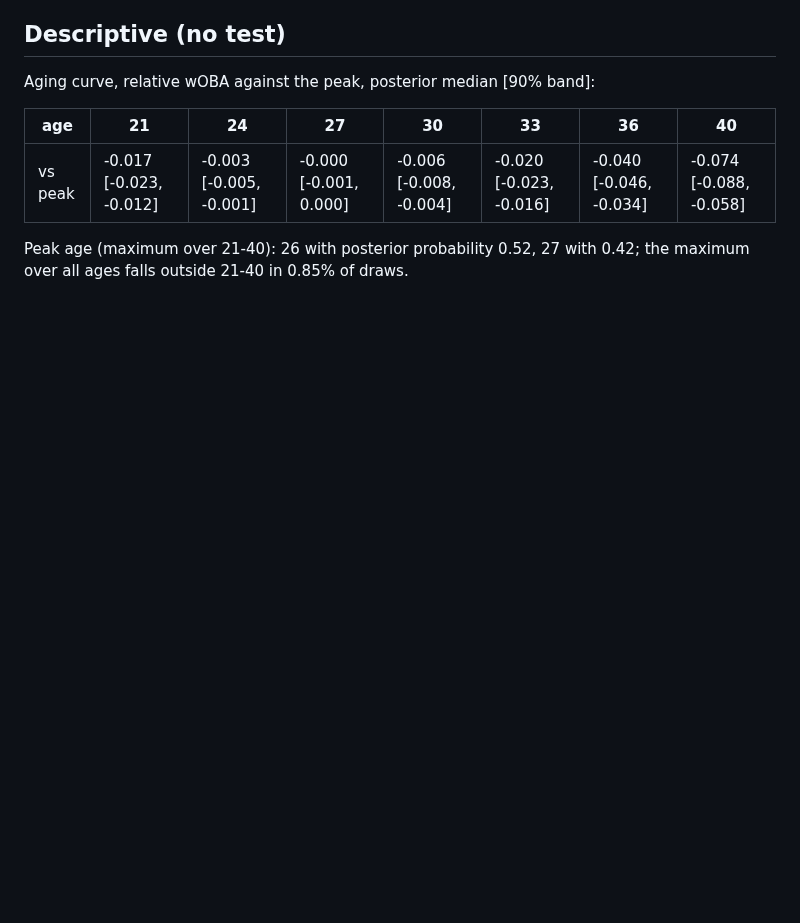
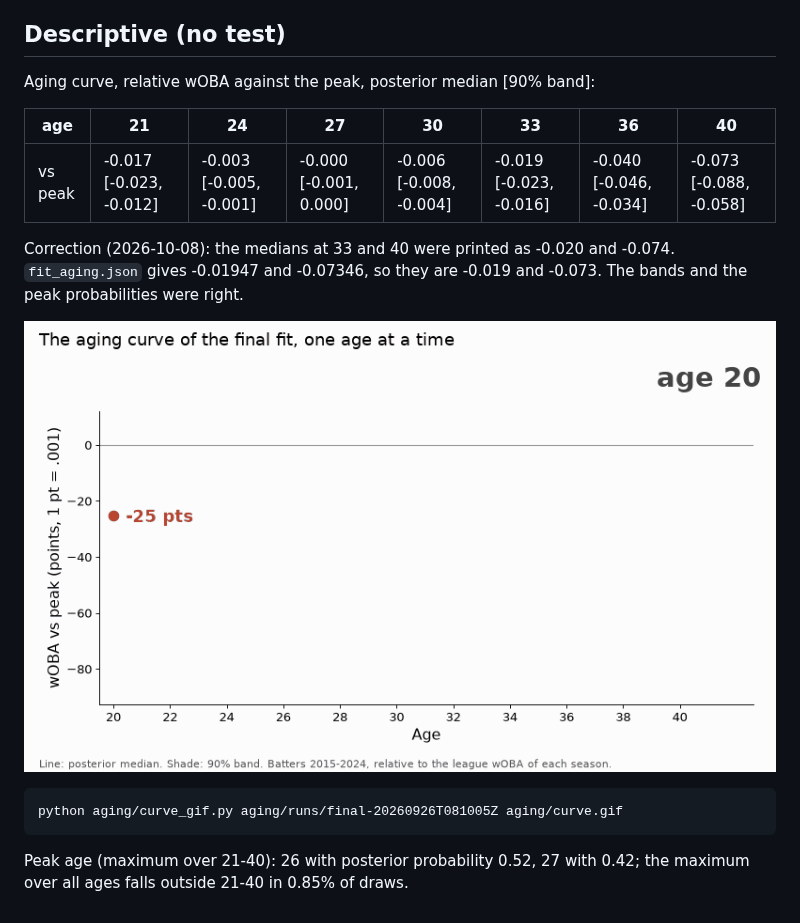
Before and after one commit to yasumorishima/baseball-bayes, a Markdown page: aging/RESULTS.md, the part around the change. Rendered like a GitHub page; pictures changed too: aging/curve.gif (added); blank space fills up the shorter version.

```diff
--- a/aging/RESULTS.md
+++ b/aging/RESULTS.md
@@ -34,7 +34,15 @@ Aging curve, relative wOBA against the peak, posterior median [90% band]:
 
 | age | 21 | 24 | 27 | 30 | 33 | 36 | 40 |
 |---|---|---|---|---|---|---|---|
-| vs peak | -0.017 [-0.023, -0.012] | -0.003 [-0.005, -0.001] | -0.000 [-0.001, 0.000] | -0.006 [-0.008, -0.004] | -0.020 [-0.023, -0.016] | -0.040 [-0.046, -0.034] | -0.074 [-0.088, -0.058] |
+| vs peak | -0.017 [-0.023, -0.012] | -0.003 [-0.005, -0.001] | -0.000 [-0.001, 0.000] | -0.006 [-0.008, -0.004] | -0.019 [-0.023, -0.016] | -0.040 [-0.046, -0.034] | -0.073 [-0.088, -0.058] |
+
+Correction (2026-10-08): the medians at 33 and 40 were printed as -0.020 and
+-0.074. `fit_aging.json` gives -0.01947 and -0.07346, so they are -0.019 and
+-0.073. The bands and the peak probabilities were right.
+
+![The aging curve drawn one age at a time, 20 to 40](curve.gif)
+
+    python aging/curve_gif.py aging/runs/final-20260926T081005Z aging/curve.gif
 
 Peak age (maximum over 21-40): 26 with posterior probability 0.52, 27 with
 0.42; the maximum over all ages falls outside 21-40 in 0.85% of draws.
```
Also changed, not shown: 1 other file.
